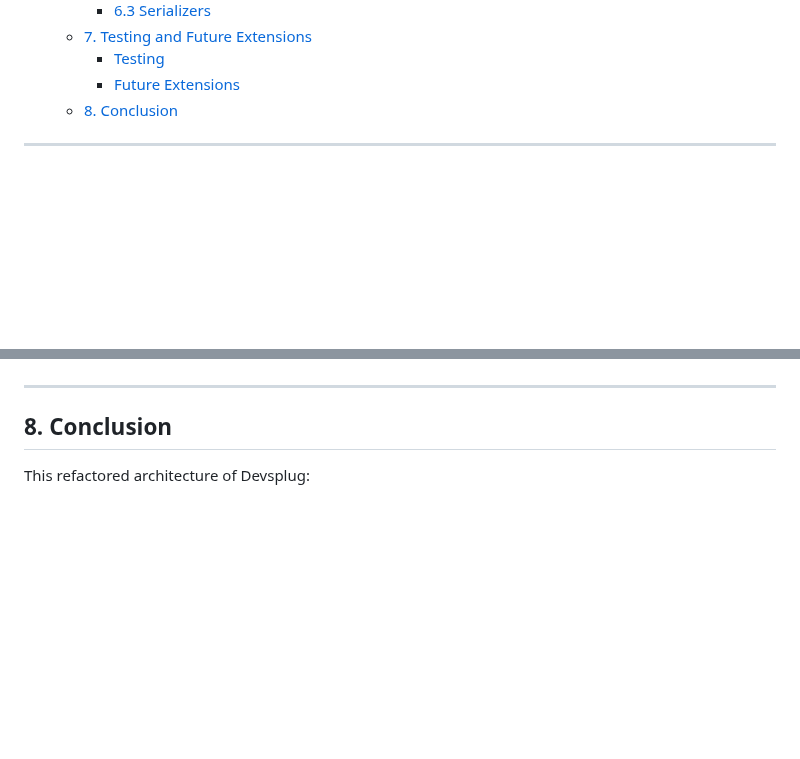
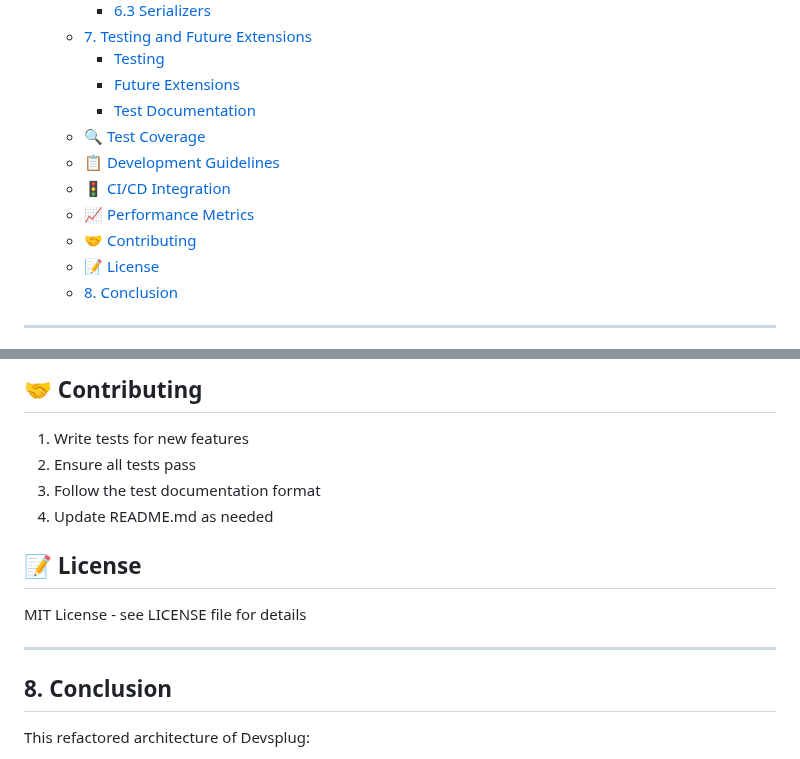
Before and after one commit to asbilim/devsplug-server, a Markdown page: Documentation.md, 2 parts joined by grey strips. Drawn GitHub-style; blank space fills up the shorter version.

Commit message:
readme added

```diff
--- a/Documentation.md
+++ b/Documentation.md
@@ -33,6 +33,13 @@
   - [7. Testing and Future Extensions](#7-testing-and-future-extensions)
     - [Testing](#testing)
     - [Future Extensions](#future-extensions)
+    - [Test Documentation](#test-documentation)
+  - [🔍 Test Coverage](#-test-coverage)
+  - [📋 Development Guidelines](#-development-guidelines)
+  - [🚦 CI/CD Integration](#-cicd-integration)
+  - [📈 Performance Metrics](#-performance-metrics)
+  - [🤝 Contributing](#-contributing)
+  - [📝 License](#-license)
   - [8. Conclusion](#8-conclusion)
 
 ---
@@ -223,3 +298,14 @@ _Refer to:_ `challenges/serializer.py` and `authentication/serializer.py`
+## 🤝 Contributing
+
+1. Write tests for new features
+2. Ensure all tests pass
+3. Follow the test documentation format
+4. Update README.md as needed
+
+## 📝 License
+
+MIT License - see LICENSE file for details
+
 ---
 
 ## 8. Conclusion
```
Also changed, not shown: other parts of Documentation.md (+68 -0 lines), README.md (added, +132 -0 lines).
